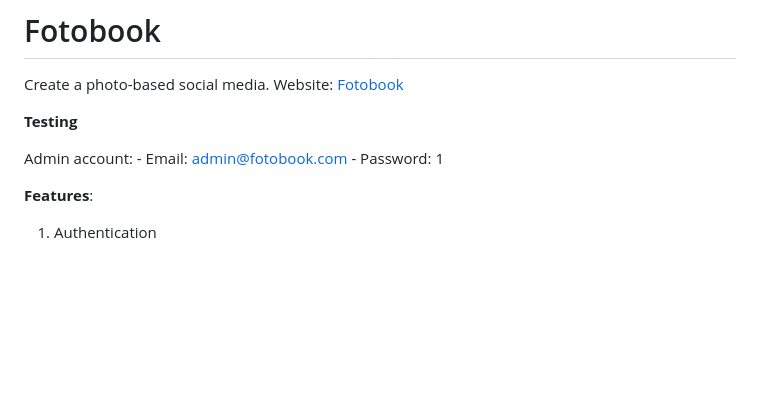
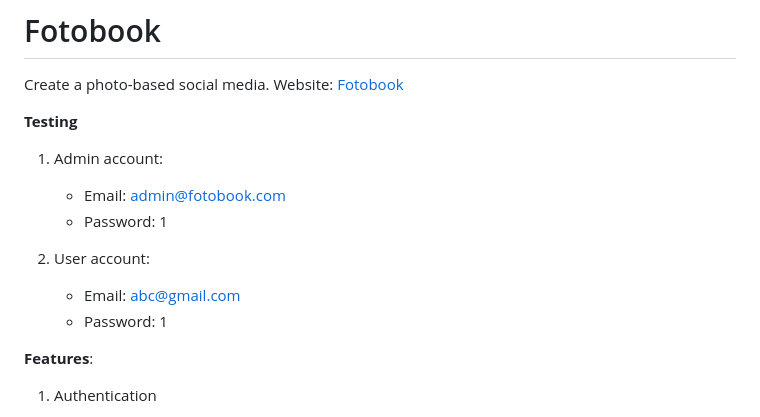
Before and after one commit to CuongChuck/Fotobook, a Markdown page: README.md, the part around the change. GitHub-like rendering; blank space fills up the shorter version.

Commit message:
Add testing account

```diff
--- a/README.md
+++ b/README.md
@@ -6,8 +6,12 @@ Website: [Fotobook](https://fotobook-i2ak.onrender.com/)
 
 **Testing**
 
-Admin account:
+1. Admin account:
     - Email: admin@fotobook.com
+    - Password: 1
+
+2. User account:
+    - Email: abc@gmail.com
     - Password: 1
 
 
```
